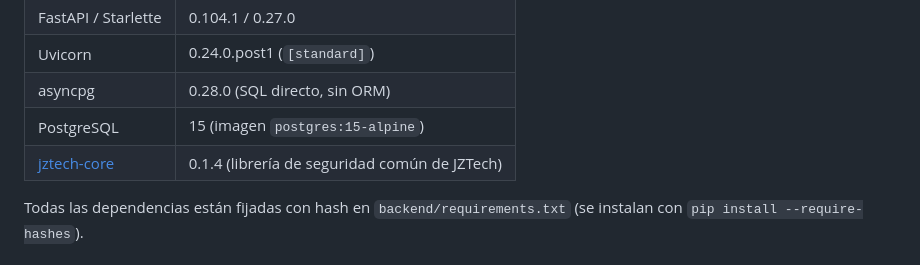
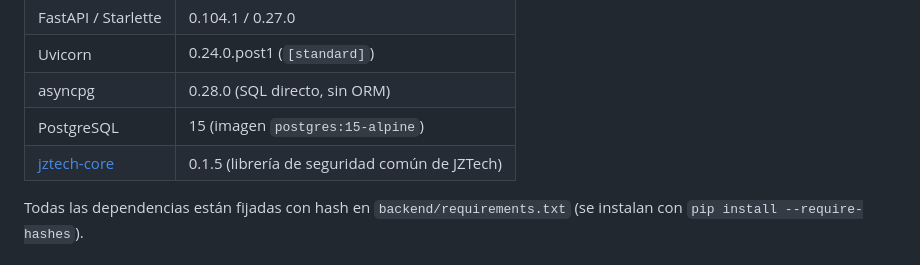
Before and after one commit to Jonnyonz/JZTravell, a Markdown page: README.md, the part around the change. Drawn GitHub-style.

Commit message:
README: jztech-core 0.1.5
Signed-off-by: Jonnyonz <jonaiker.jimenez.g@gmail.com>

```diff
--- a/README.md
+++ b/README.md
@@ -43,7 +43,7 @@ Otras funciones: hoja de ruta imprimible (`/api/fletes/imprimir`), tipos de docu
 | Uvicorn | 0.24.0.post1 (`[standard]`) |
 | asyncpg | 0.28.0 (SQL directo, sin ORM) |
 | PostgreSQL | 15 (imagen `postgres:15-alpine`) |
-| [jztech-core](https://github.com/Jonnyonz/jztech-core) | 0.1.4 (librería de seguridad común de JZTech) |
+| [jztech-core](https://github.com/Jonnyonz/jztech-core) | 0.1.5 (librería de seguridad común de JZTech) |
 
 Todas las dependencias están fijadas con hash en `backend/requirements.txt` (se instalan con
 `pip install --require-hashes`).
```
